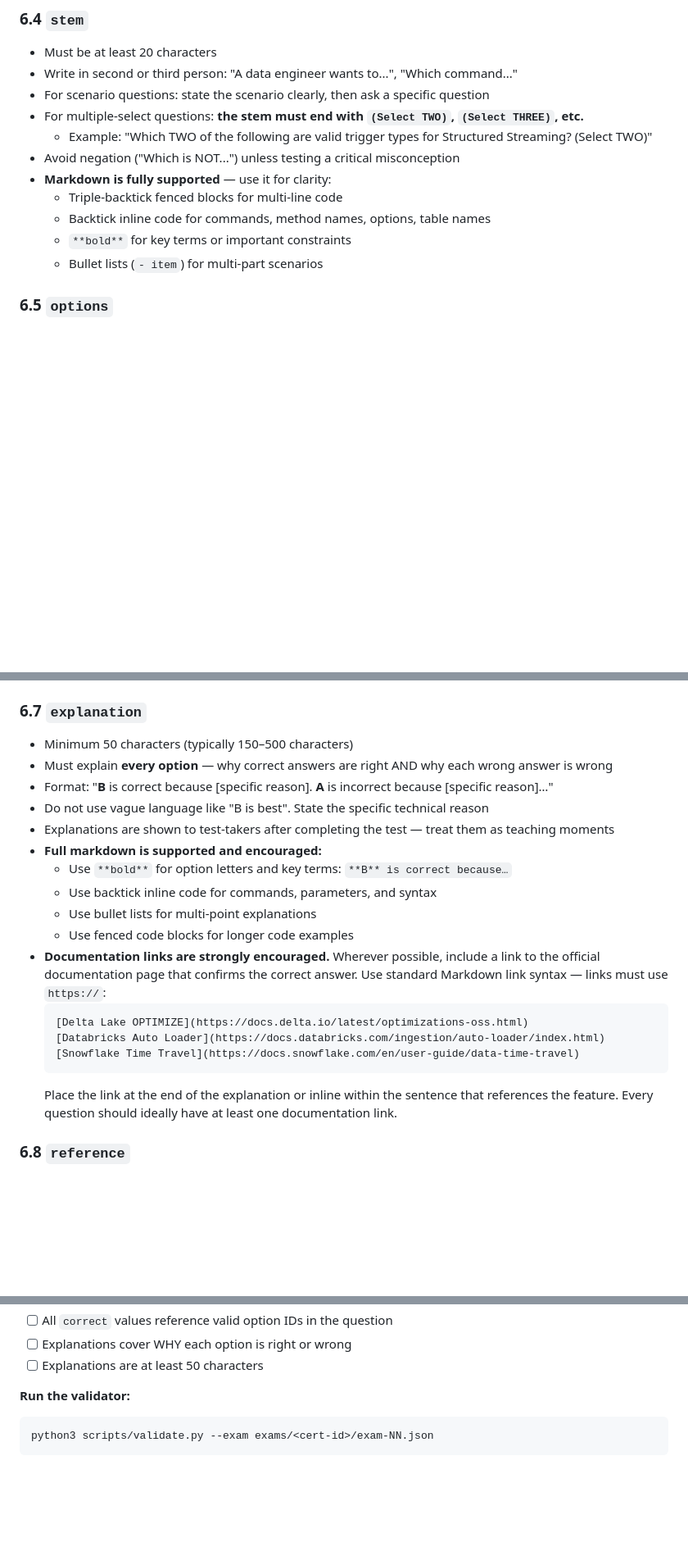
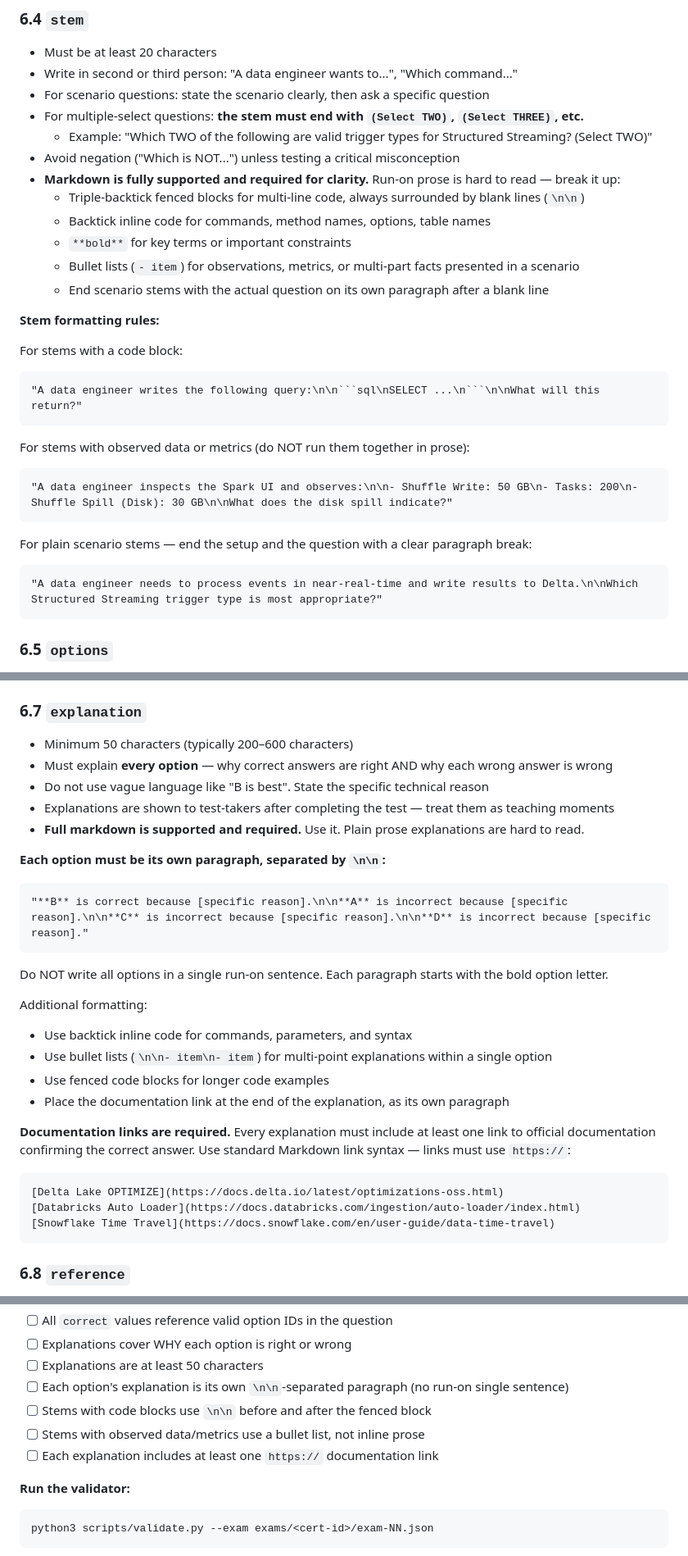
Before and after one commit to lilmuckers/databricks-exam-mocks, a Markdown page: EXAM_GENERATION_GUIDE.md, 3 parts joined by grey strips. Shown at 82% size. GitHub-like rendering; blank space fills up the shorter version.

Commit message:
Strengthen formatting rules in exam generation guide
- Section 6.4: require \n\n around code blocks, bullet lists for
  observed data/metrics, closing question on its own paragraph.
  Show three concrete stem format examples.
- Section 6.7: mandate \n\n between each option's explanation paragraph
  (no run-on single sentences), raise minimum length, make doc links
  required (not just encouraged).
- Section 11 checklist: add formatting checks for stems and explanations.

q22 of data-engineer-professional/exam-02 is the canonical example
of what to avoid: observations run together in prose, all option
explanations in one paragraph.

Co-Authored-By: Claude Sonnet 4.6 <noreply@anthropic.com>

````diff
--- a/EXAM_GENERATION_GUIDE.md
+++ b/EXAM_GENERATION_GUIDE.md
@@ -217,11 +217,29 @@ Every question must have all of these fields, in this order:
 - For multiple-select questions: **the stem must end with `(Select TWO)`, `(Select THREE)`, etc.**
   - Example: "Which TWO of the following are valid trigger types for Structured Streaming? (Select TWO)"
 - Avoid negation ("Which is NOT...") unless testing a critical misconception
-- **Markdown is fully supported** — use it for clarity:
-  - Triple-backtick fenced blocks for multi-line code
+- **Markdown is fully supported and required for clarity.** Run-on prose is hard to read — break it up:
+  - Triple-backtick fenced blocks for multi-line code, always surrounded by blank lines (`\n\n`)
   - Backtick inline code for commands, method names, options, table names
   - `**bold**` for key terms or important constraints
-  - Bullet lists (`- item`) for multi-part scenarios
+  - Bullet lists (`- item`) for observations, metrics, or multi-part facts presented in a scenario
+  - End scenario stems with the actual question on its own paragraph after a blank line
+
+**Stem formatting rules:**
+
+For stems with a code block:
+```
+"A data engineer writes the following query:\n\n```sql\nSELECT ...\n```\n\nWhat will this return?"
+```
+
+For stems with observed data or metrics (do NOT run them together in prose):
+```
+"A data engineer inspects the Spark UI and observes:\n\n- Shuffle Write: 50 GB\n- Tasks: 200\n- Shuffle Spill (Disk): 30 GB\n\nWhat does the disk spill indicate?"
+```
+
+For plain scenario stems — end the setup and the question with a clear paragraph break:
+```
+"A data engineer needs to process events in near-real-time and write results to Delta.\n\nWhich Structured Streaming trigger type is most appropriate?"
+```
 
 ### 6.5 `options`
 
@@ -247,23 +265,32 @@ Every question must have all of these fields, in this order:
 
 ### 6.7 `explanation`
 
-- Minimum 50 characters (typically 150–500 characters)
+- Minimum 50 characters (typically 200–600 characters)
 - Must explain **every option** — why correct answers are right AND why each wrong answer is wrong
-- Format: "**B** is correct because [specific reason]. **A** is incorrect because [specific reason]…"
 - Do not use vague language like "B is best". State the specific technical reason
 - Explanations are shown to test-takers after completing the test — treat them as teaching moments
-- **Full markdown is supported and encouraged:**
-  - Use `**bold**` for option letters and key terms: `**B** is correct because…`
-  - Use backtick inline code for commands, parameters, and syntax
-  - Use bullet lists for multi-point explanations
-  - Use fenced code blocks for longer code examples
-- **Documentation links are strongly encouraged.** Wherever possible, include a link to the official documentation page that confirms the correct answer. Use standard Markdown link syntax — links must use `https://`:
-  ```
-  [Delta Lake OPTIMIZE](https://docs.delta.io/latest/optimizations-oss.html)
-  [Databricks Auto Loader](https://docs.databricks.com/ingestion/auto-loader/index.html)
-  [Snowflake Time Travel](https://docs.snowflake.com/en/user-guide/data-time-travel)
-  ```
-  Place the link at the end of the explanation or inline within the sentence that references the feature. Every question should ideally have at least one documentation link.
+- **Full markdown is supported and required.** Use it. Plain prose explanations are hard to read.
+
+**Each option must be its own paragraph, separated by `\n\n`:**
+
+```
+"**B** is correct because [specific reason].\n\n**A** is incorrect because [specific reason].\n\n**C** is incorrect because [specific reason].\n\n**D** is incorrect because [specific reason]."
+```
+
+Do NOT write all options in a single run-on sentence. Each paragraph starts with the bold option letter.
+
+Additional formatting:
+- Use backtick inline code for commands, parameters, and syntax
+- Use bullet lists (`\n\n- item\n- item`) for multi-point explanations within a single option
+- Use fenced code blocks for longer code examples
+- Place the documentation link at the end of the explanation, as its own paragraph
+
+**Documentation links are required.** Every explanation must include at least one link to official documentation confirming the correct answer. Use standard Markdown link syntax — links must use `https://`:
+```
+[Delta Lake OPTIMIZE](https://docs.delta.io/latest/optimizations-oss.html)
+[Databricks Auto Loader](https://docs.databricks.com/ingestion/auto-loader/index.html)
+[Snowflake Time Travel](https://docs.snowflake.com/en/user-guide/data-time-travel)
+```
 
 ### 6.8 `reference`
 
@@ -449,6 +476,10 @@ Before submitting an exam file, verify all of the following:
 - [ ] All `correct` values reference valid option IDs in the question
 - [ ] Explanations cover WHY each option is right or wrong
 - [ ] Explanations are at least 50 characters
+- [ ] Each option's explanation is its own `\n\n`-separated paragraph (no run-on single sentence)
+- [ ] Stems with code blocks use `\n\n` before and after the fenced block
+- [ ] Stems with observed data/metrics use a bullet list, not inline prose
+- [ ] Each explanation includes at least one `https://` documentation link
 
 **Run the validator:**
 ```bash
````
